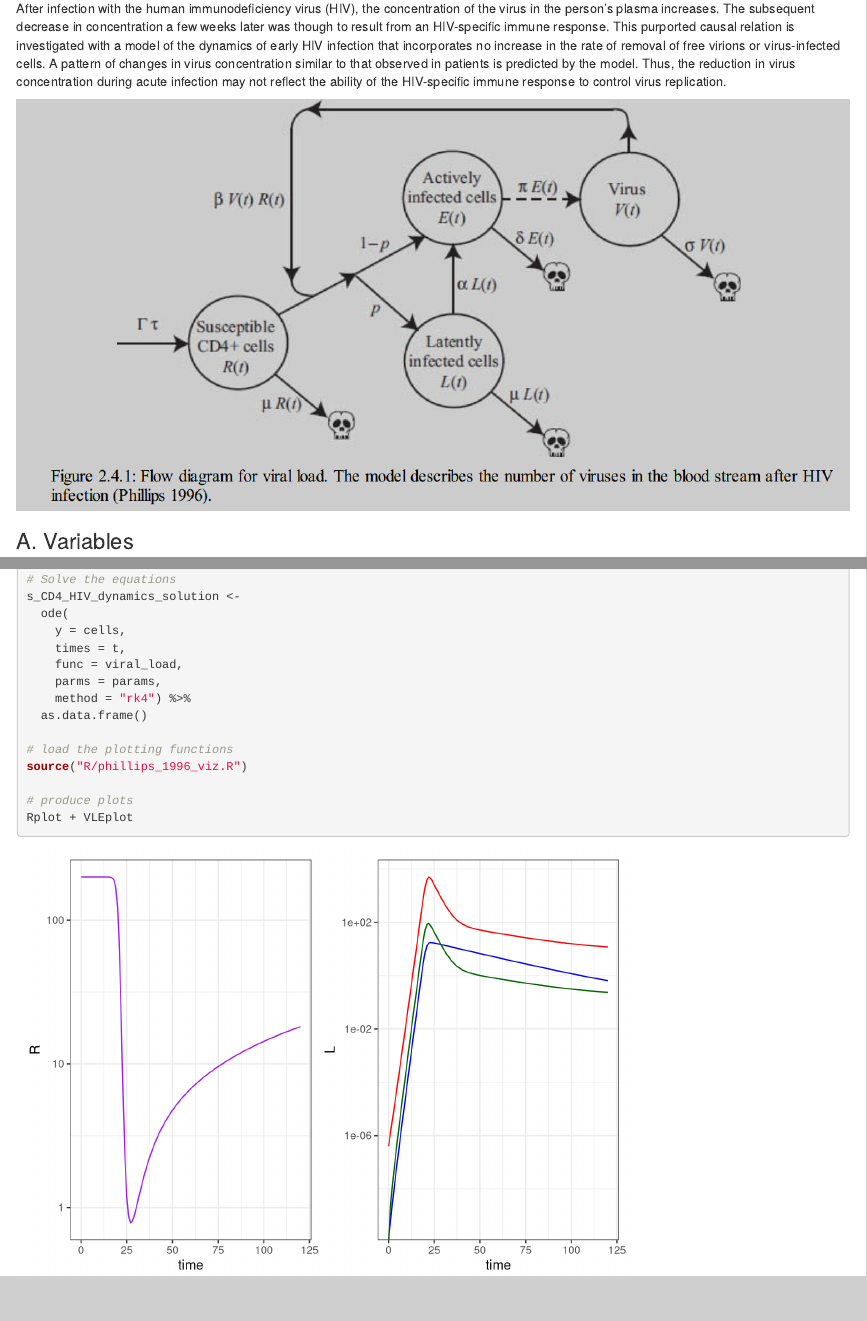
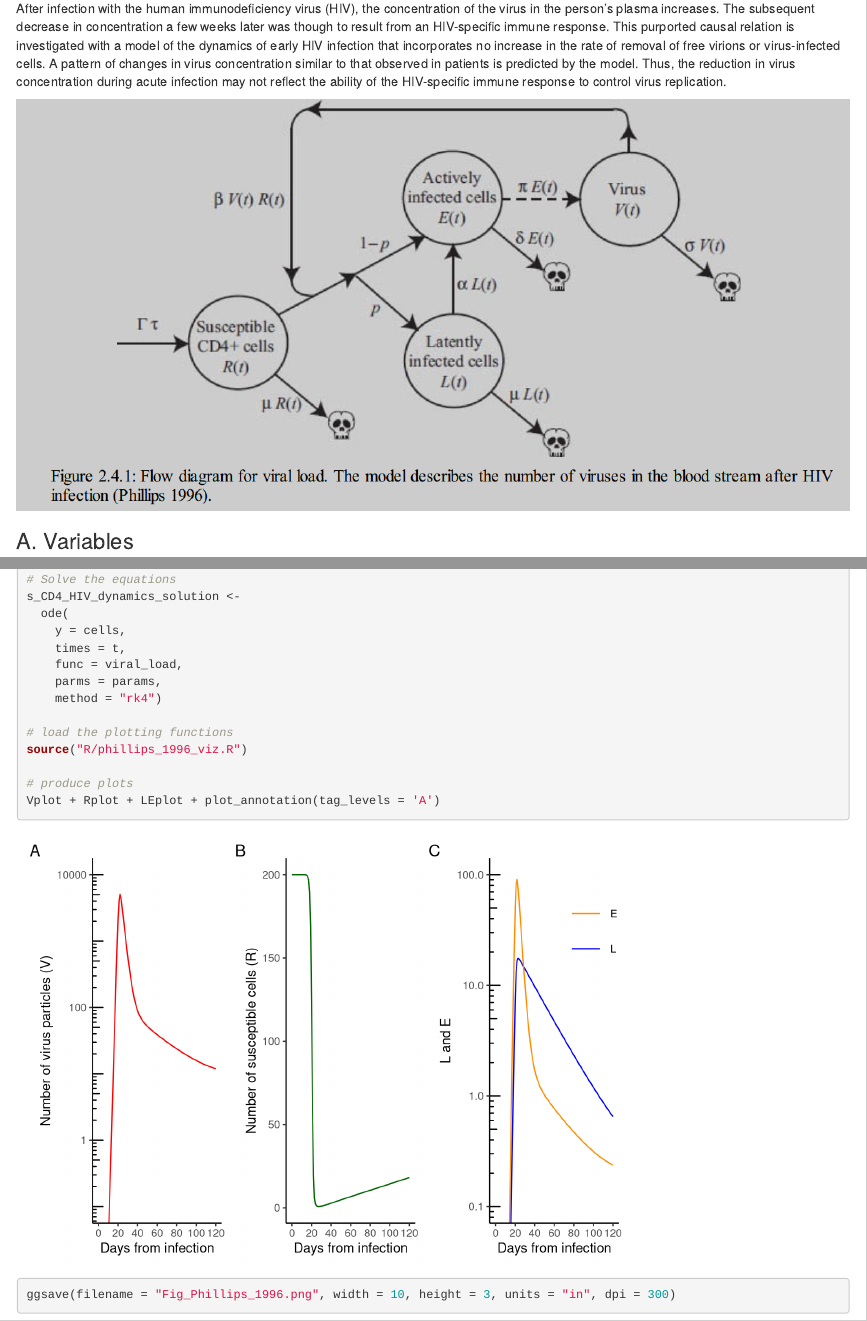
Before and after one commit to dindiarto/HIV-Model-Phillips-1996, an R Markdown document (Phillips_1996.Rmd): the page in a window 1100 px wide, from 180 px down, and a second part further down, joined at a grey line. Rendered offline with R 4.5, knitr and Pandoc, with nearby package versions.

Commit message:
- improved figures - removed magrittr pipes - added figures from the original publication

````diff
--- a/Phillips_1996.Rmd
+++ b/Phillips_1996.Rmd
@@ -81,12 +80,12 @@ s_CD4_HIV_dynamics_solution <-
     times = t,
     func = viral_load,
     parms = params,
-    method = "rk4") %>%
-  as.data.frame()
+    method = "rk4")
 
 # load the plotting functions
 source("R/phillips_1996_viz.R")
 
 # produce plots
-Rplot + VLEplot
+Vplot + Rplot + LEplot + plot_annotation(tag_levels = 'A')
+ggsave(filename = "Fig_Phillips_1996.png", width = 10, height = 3, units = "in", dpi = 300)
 ```
--- a/R/phillips_1996_viz.R
+++ b/R/phillips_1996_viz.R
@@ -1,13 +1,35 @@
-Rplot <- s_CD4_HIV_dynamics_solution %>%
-  ggplot() +
-  geom_line(aes(time, R), color = "purple") + theme_bw() +
-  scale_y_log10()
+# convert solution to a dataframe
+s_CD4_HIV_dynamics_solution <- as.data.frame(s_CD4_HIV_dynamics_solution)
+
+# Number of virus particles in the bloodstream
+Vplot <-  ggplot(s_CD4_HIV_dynamics_solution) +
+  geom_line(aes(time, V), color = "red") +
+  theme_classic() +
+  scale_y_continuous(trans = "log10") +
+  annotation_logticks(sides = "l") +
+  scale_x_continuous(breaks = scales::pretty_breaks(n = 7)) +
+  xlab("Days from infection") +
+  ylab("Number of virus particles (V)") +
+  coord_cartesian(ylim = c(0.1, 1e4))
 
 
-VLEplot <- s_CD4_HIV_dynamics_solution %>%
-  ggplot() +
-  geom_line(aes(time, L), color = "blue")+
-  geom_line(aes(time, V), color = "red")+
-  geom_line(aes(time, E), color = "darkgreen")+
-  theme_bw()+
-  scale_y_log10()
+LEplot <- ggplot(s_CD4_HIV_dynamics_solution) +
+  geom_line(aes(time, L, color = "L" )) +
+  geom_line(aes(time, E, color = "E")) +
+  theme_classic() +
+  scale_y_continuous(trans = "log10") +
+  coord_cartesian(ylim = c(0.1, 100)) +
+  scale_x_continuous(breaks = scales::pretty_breaks(n = 7)) +
+  annotation_logticks(sides = "l") +
+  labs(x = "Days from infection",
+       y = "L and E",
+       color = NULL) +
+  scale_color_manual(values = c("E" = "darkorange", "L" = "blue"))+
+  theme(legend.position = c(0.8, 0.8), legend.key.size = unit(2,"line"))
+
+Rplot <- ggplot(s_CD4_HIV_dynamics_solution) +
+  geom_line(aes(time, R), color = "darkgreen") +
+  theme_classic()+
+  scale_x_continuous(breaks = scales::pretty_breaks(n = 7)) +
+  labs(x = "Days from infection",
+       y = "Number of susceptible cells (R)")
````
Also changed, not shown: output/Fig_Phillips_1996.png (added), Phillips_1996.Rmd (7 more changed lines).
